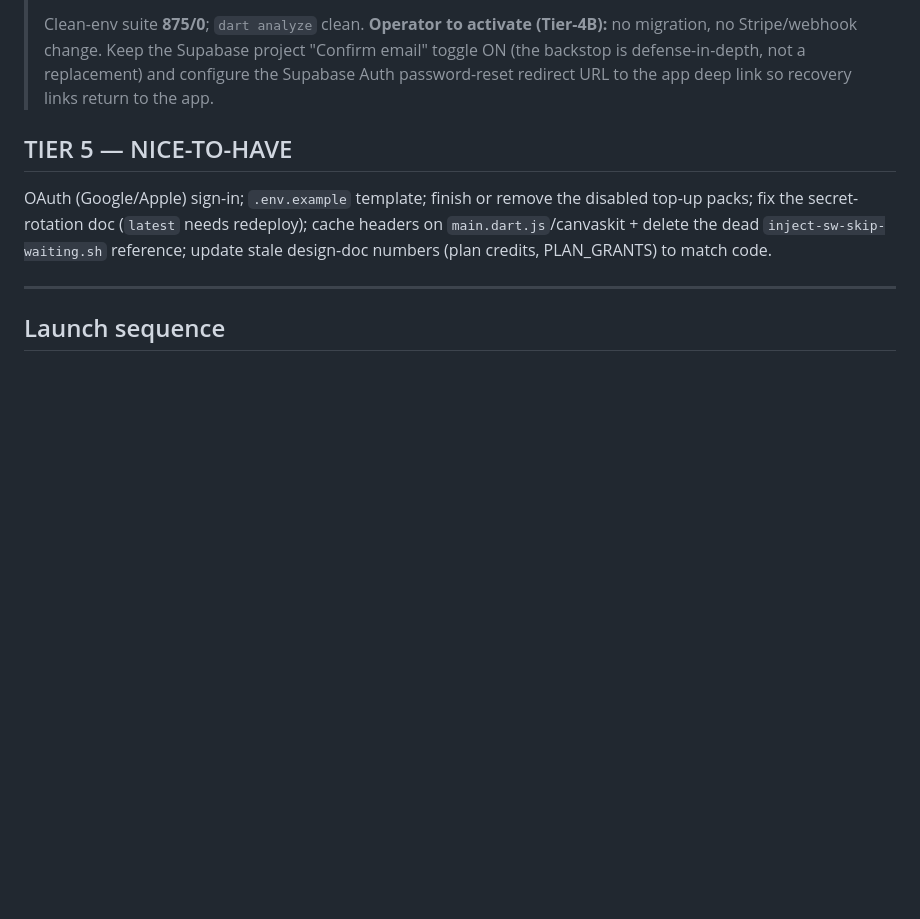
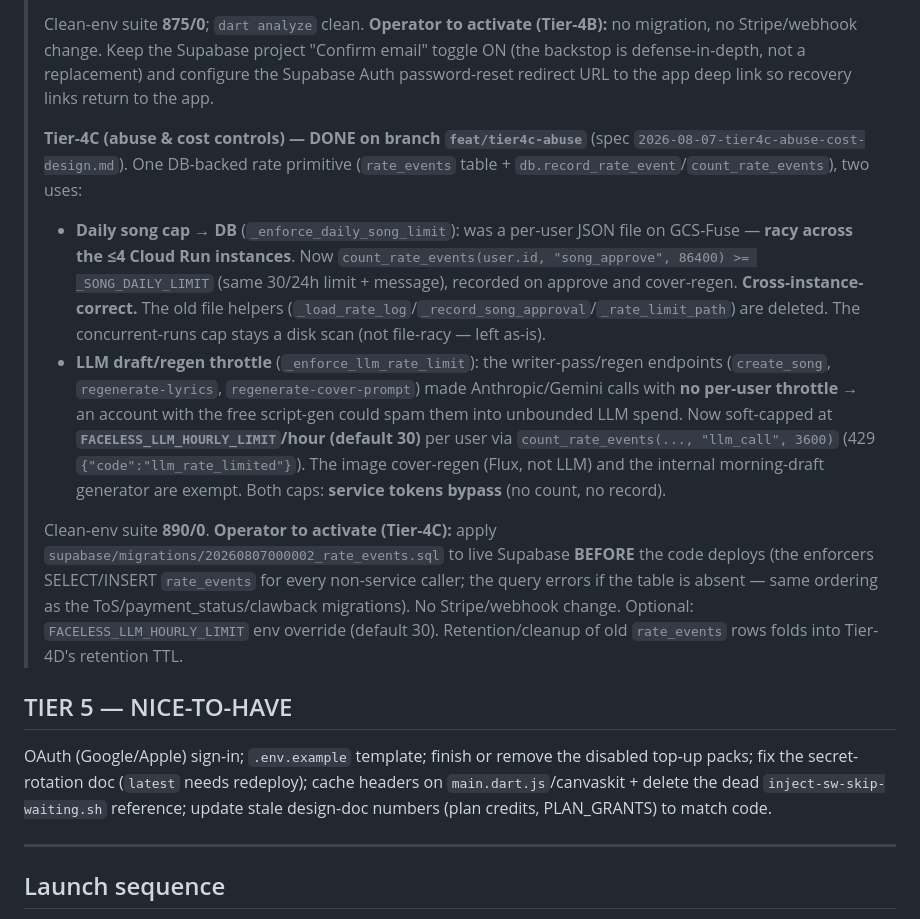
Before and after one commit to essamalbar/Faceless, a Markdown page: docs/GO-LIVE-READINESS.md, the part around the change. GitHub-like rendering; blank space fills up the shorter version.

Commit message:
docs: tier-4C operator handoff
Co-Authored-By: Claude Opus 4.8 (1M context) <noreply@anthropic.com>

```diff
--- a/docs/GO-LIVE-READINESS.md
+++ b/docs/GO-LIVE-READINESS.md
@@ -93,6 +93,13 @@ Prior notes were stale. Confirmed against code:
 >
 > Clean-env suite **875/0**; `dart analyze` clean.
 > **Operator to activate (Tier-4B):** no migration, no Stripe/webhook change. Keep the Supabase project "Confirm email" toggle ON (the backstop is defense-in-depth, not a replacement) and configure the Supabase Auth password-reset redirect URL to the app deep link so recovery links return to the app.
+>
+> **Tier-4C (abuse & cost controls) — DONE on branch `feat/tier4c-abuse`** (spec `2026-08-07-tier4c-abuse-cost-design.md`). One DB-backed rate primitive (`rate_events` table + `db.record_rate_event`/`count_rate_events`), two uses:
+> - **Daily song cap → DB** (`_enforce_daily_song_limit`): was a per-user JSON file on GCS-Fuse — **racy across the ≤4 Cloud Run instances**. Now `count_rate_events(user.id, "song_approve", 86400) >= _SONG_DAILY_LIMIT` (same 30/24h limit + message), recorded on approve and cover-regen. **Cross-instance-correct.** The old file helpers (`_load_rate_log`/`_record_song_approval`/`_rate_limit_path`) are deleted. The concurrent-runs cap stays a disk scan (not file-racy — left as-is).
+> - **LLM draft/regen throttle** (`_enforce_llm_rate_limit`): the writer-pass/regen endpoints (`create_song`, `regenerate-lyrics`, `regenerate-cover-prompt`) made Anthropic/Gemini calls with **no per-user throttle** → an account with the free script-gen could spam them into unbounded LLM spend. Now soft-capped at **`FACELESS_LLM_HOURLY_LIMIT`/hour (default 30)** per user via `count_rate_events(..., "llm_call", 3600)` (429 `{"code":"llm_rate_limited"}`). The image cover-regen (Flux, not LLM) and the internal morning-draft generator are exempt. Both caps: **service tokens bypass** (no count, no record).
+>
+> Clean-env suite **890/0**.
+> **Operator to activate (Tier-4C):** apply `supabase/migrations/20260807000002_rate_events.sql` to live Supabase **BEFORE** the code deploys (the enforcers SELECT/INSERT `rate_events` for every non-service caller; the query errors if the table is absent — same ordering as the ToS/payment_status/clawback migrations). No Stripe/webhook change. Optional: `FACELESS_LLM_HOURLY_LIMIT` env override (default 30). Retention/cleanup of old `rate_events` rows folds into Tier-4D's retention TTL.
 
 ## TIER 5 — NICE-TO-HAVE
 OAuth (Google/Apple) sign-in; `.env.example` template; finish or remove the disabled top-up packs; fix the secret-rotation doc (`latest` needs redeploy); cache headers on `main.dart.js`/canvaskit + delete the dead `inject-sw-skip-waiting.sh` reference; update stale design-doc numbers (plan credits, PLAN_GRANTS) to match code.
```
